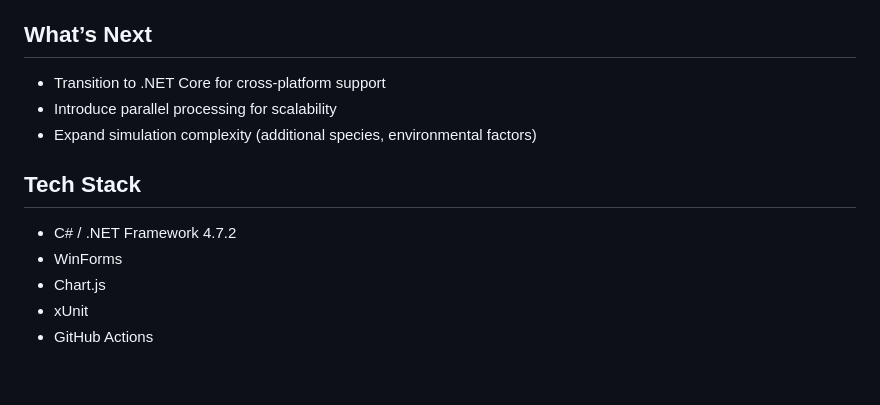
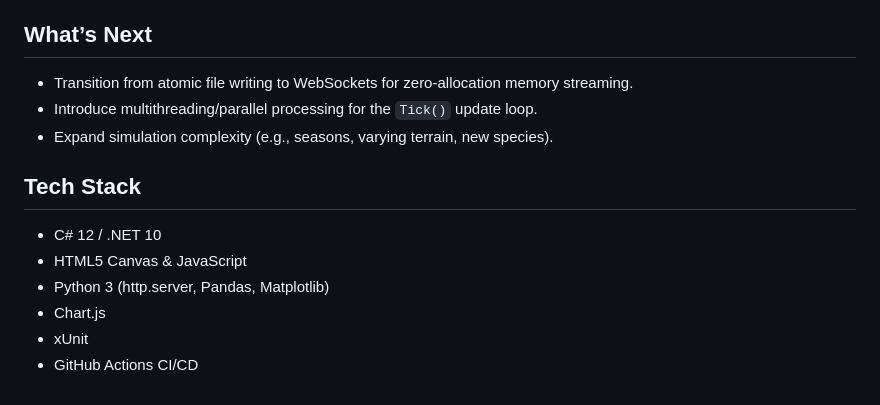
Before and after one commit to 77natsu77/Ecosystem-Simulator, a Markdown page: README.md, the part around one of its changes. GitHub-like rendering.

```diff
--- a/README.md
+++ b/README.md
@@ -47,13 +52,14 @@ Design patterns used:
 - Observer Pattern (event-driven spawning)
 
 ## What’s Next
-- Transition to .NET Core for cross-platform support
-- Introduce parallel processing for scalability
-- Expand simulation complexity (additional species, environmental factors)
+- Transition from atomic file writing to WebSockets for zero-allocation memory streaming.
+- Introduce multithreading/parallel processing for the `Tick()` update loop.
+- Expand simulation complexity (e.g., seasons, varying terrain, new species).
 
 ## Tech Stack
-- C# / .NET Framework 4.7.2
-- WinForms
+- C# 12 / .NET 10
+- HTML5 Canvas & JavaScript
+- Python 3 (http.server, Pandas, Matplotlib)
 - Chart.js
 - xUnit
-- GitHub Actions
+- GitHub Actions CI/CD
```
Also changed, not shown: other parts of README.md (+27 -22 lines).
